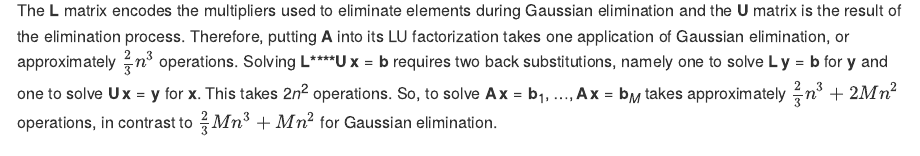
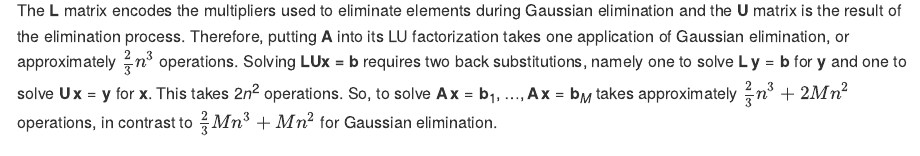
Before and after one commit to chadtopaz/computational-linear-algebra, an R Markdown document (coursenotes/coursenotes.rmd): the page in a window 1100 px wide, from 710 px down. The pictures show the output file coursenotes/coursenotes.md that the author committed with the source, drawn offline in the style of GitHub.

Commit message:
Edits to course notes

```diff
--- a/coursenotes/coursenotes.rmd
+++ b/coursenotes/coursenotes.rmd
@@ -649,7 +649,7 @@ A  =
 \end{array}}_{\mathbf{U}=\text{Upper triangular}}
 $$
 
-The $\mat{L}$ matrix encodes the multipliers used to eliminate elements during Gaussian elimination and the $\mat{U}$ matrix is the result of the elimination process. Therefore, putting $\mat{A}$ into its LU factorization takes one application of Gaussian elimination, or approximately $\frac{2}{3} n^3$ operations. Solving $\mat{LU}\,\vec{x} = \vec{b}$ requires two back substitutions, namely one to solve $\mat{L}\,\vec{y} = \vec{b}$ for $\vec{y}$ and one to solve $\mat{U}\,\vec{x}=\vec{y}$ for $\vec{x}$. This takes $2n^2$ operations. So, to solve $\mat{A}\,\vec{x} = \vec{b}_1, \ldots, \mat{A}\,\vec{x} = \vec{b}_M$ takes approximately $\frac{2}{3}n^3 + 2 M n^2$ operations, in contrast to $\frac{2}{3}Mn^3 + Mn^2$ for Gaussian elimination.
+The $\mat{L}$ matrix encodes the multipliers used to eliminate elements during Gaussian elimination and the $\mat{U}$ matrix is the result of the elimination process. Therefore, putting $\mat{A}$ into its LU factorization takes one application of Gaussian elimination, or approximately $\frac{2}{3} n^3$ operations. Solving **LUx = b** requires two back substitutions, namely one to solve $\mat{L}\,\vec{y} = \vec{b}$ for $\vec{y}$ and one to solve $\mat{U}\,\vec{x}=\vec{y}$ for $\vec{x}$. This takes $2n^2$ operations. So, to solve $\mat{A}\,\vec{x} = \vec{b}_1, \ldots, \mat{A}\,\vec{x} = \vec{b}_M$ takes approximately $\frac{2}{3}n^3 + 2 M n^2$ operations, in contrast to $\frac{2}{3}Mn^3 + Mn^2$ for Gaussian elimination.
 
 The LU decomposition exists if and only if the upper-left sub-blocks $\mat{A}_{1:k,1:k}$ are non-singular for all $1\leq k \leq n$ (not proven here). If the decomposition exists, it is unique.
 
```
Also changed, not shown: coursenotes/coursenotes.md.
